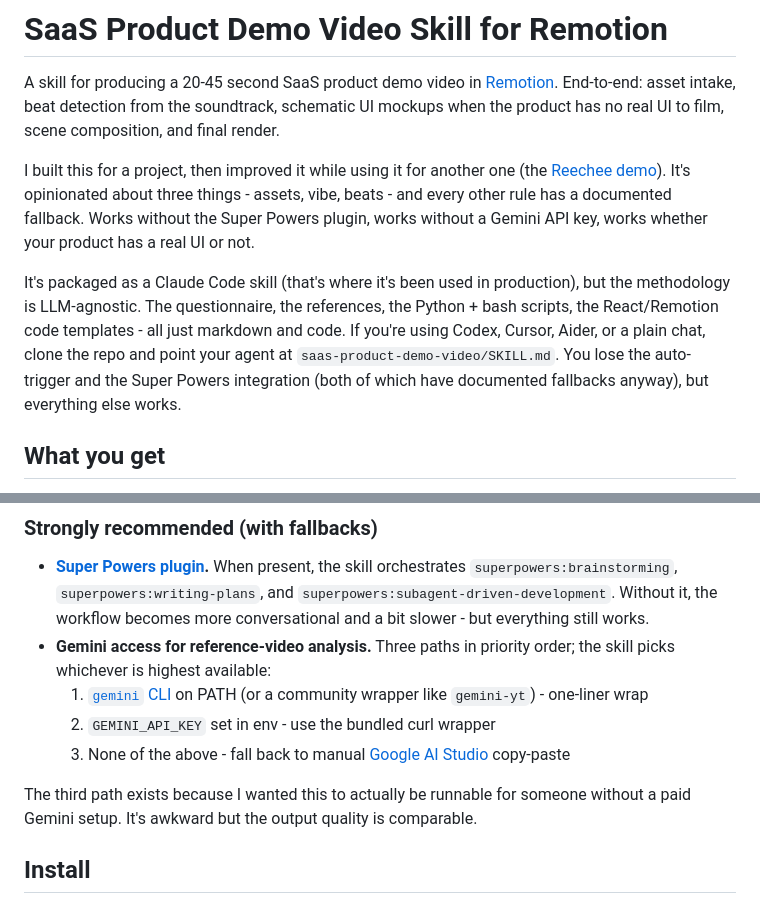
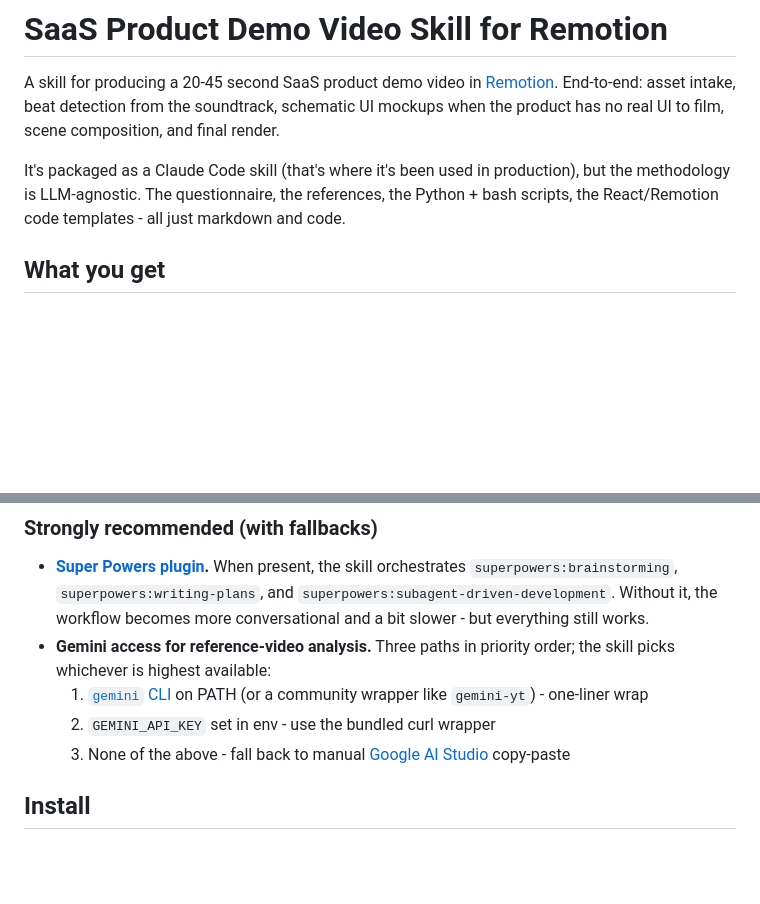
Before and after one commit to noamdorr/saas-product-demo-video, a Markdown page: README.md, 2 parts joined by grey strips. Rendered like a GitHub page; blank space fills up the shorter version.

Commit message:
README: trim wordiness - drop redundant context paragraphs

```diff
--- a/README.md
+++ b/README.md
@@ -2,9 +2,7 @@
 
 A skill for producing a 20-45 second SaaS product demo video in [Remotion](https://www.remotion.dev/). End-to-end: asset intake, beat detection from the soundtrack, schematic UI mockups when the product has no real UI to film, scene composition, and final render.
 
-I built this for a project, then improved it while using it for another one (the [Reechee demo](#example-output)). It's opinionated about three things - assets, vibe, beats - and every other rule has a documented fallback. Works without the Super Powers plugin, works without a Gemini API key, works whether your product has a real UI or not.
-
-It's packaged as a Claude Code skill (that's where it's been used in production), but the methodology is LLM-agnostic. The questionnaire, the references, the Python + bash scripts, the React/Remotion code templates - all just markdown and code. If you're using Codex, Cursor, Aider, or a plain chat, clone the repo and point your agent at `saas-product-demo-video/SKILL.md`. You lose the auto-trigger and the Super Powers integration (both of which have documented fallbacks anyway), but everything else works.
+It's packaged as a Claude Code skill (that's where it's been used in production), but the methodology is LLM-agnostic. The questionnaire, the references, the Python + bash scripts, the React/Remotion code templates - all just markdown and code.
 
 ## What you get
 
@@ -39,8 +37,6 @@ The skill renders MP4s suitable for LinkedIn, YouTube, or homepage hero embeds.
   1. [`gemini` CLI](https://ai.google.dev/gemini-api/docs/quickstart) on PATH (or a community wrapper like `gemini-yt`) - one-liner wrap
   2. `GEMINI_API_KEY` set in env - use the bundled curl wrapper
   3. None of the above - fall back to manual [Google AI Studio](https://aistudio.google.com/) copy-paste
-
-The third path exists because I wanted this to actually be runnable for someone without a paid Gemini setup. It's awkward but the output quality is comparable.
 
 ## Install
 
```
